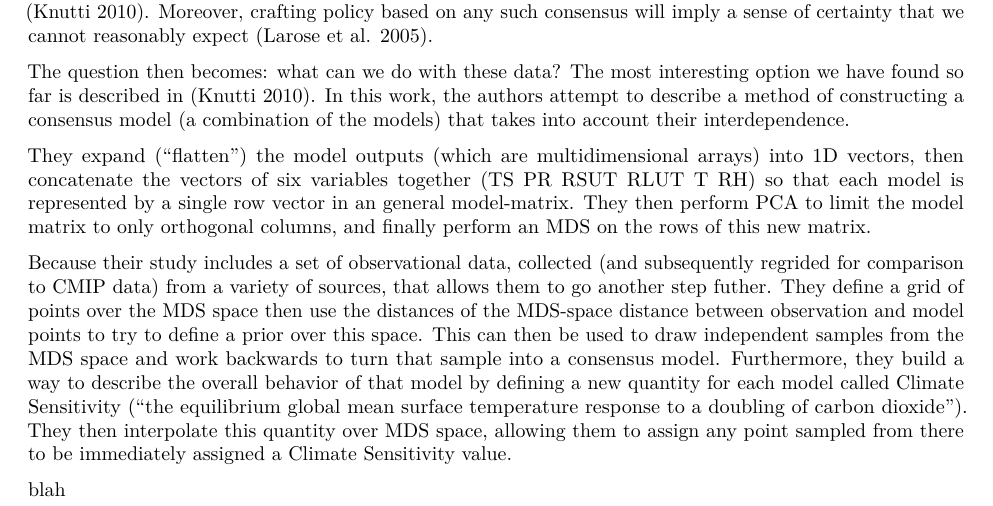
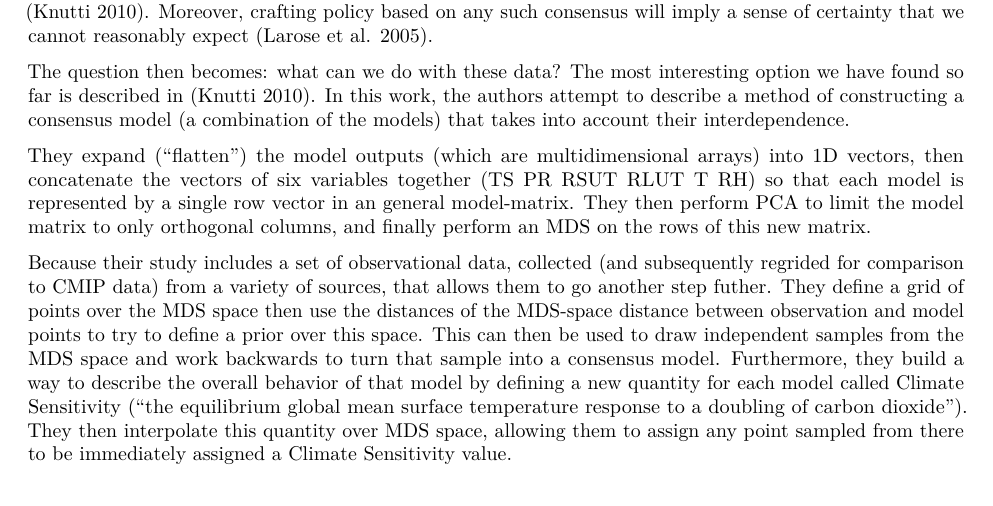
Before and after one commit to fussballball/stat222, an R Markdown document (papers/IndividualWriteup1.rmd): part of page 1 of 2, cut so that both start at the same text. Rendered offline with R 4.5, knitr and Pandoc, then LaTeX, with nearby package versions.

Commit message:
revisions

```diff
--- a/papers/IndividualWriteup1.rmd
+++ b/papers/IndividualWriteup1.rmd
@@ -47,7 +47,6 @@ response to a doubling of carbon dioxide"). They then interpolate this quantity
 over MDS space, allowing them to assign any point sampled from there to be immediately
 assigned a Climate Sensitivity value.
 
-blah
 
 # Issues
 
```
